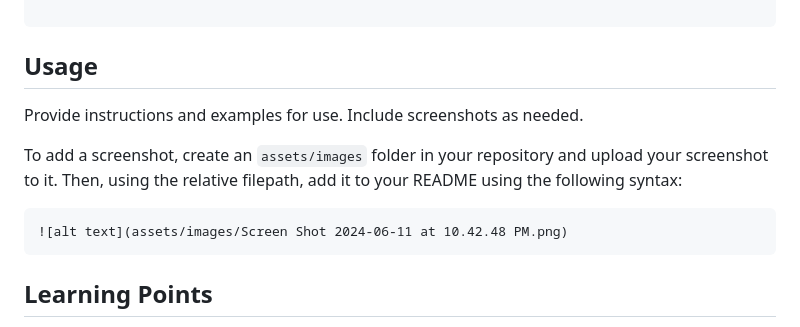
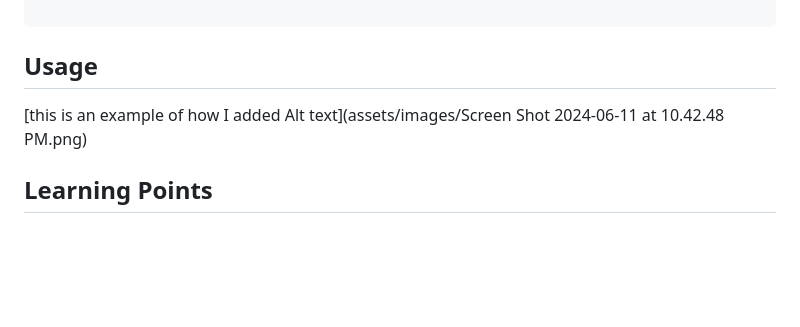
Before and after one commit to Kagen-Smith/HTML-CSS-challenge, a Markdown page: README.md, the part around the change. Drawn GitHub-style; blank space fills up the shorter version.

````diff
--- a/README.md
+++ b/README.md
@@ -100,13 +100,9 @@ header {
 
 ## Usage
 
-Provide instructions and examples for use. Include screenshots as needed.
 
-To add a screenshot, create an `assets/images` folder in your repository and upload your screenshot to it. Then, using the relative filepath, add it to your README using the following syntax:
+[this is an example of how I added Alt text](assets/images/Screen Shot 2024-06-11 at 10.42.48 PM.png)
 
-```md
-![alt text](assets/images/Screen Shot 2024-06-11 at 10.42.48 PM.png)
-```
 
 
 ## Learning Points
````
